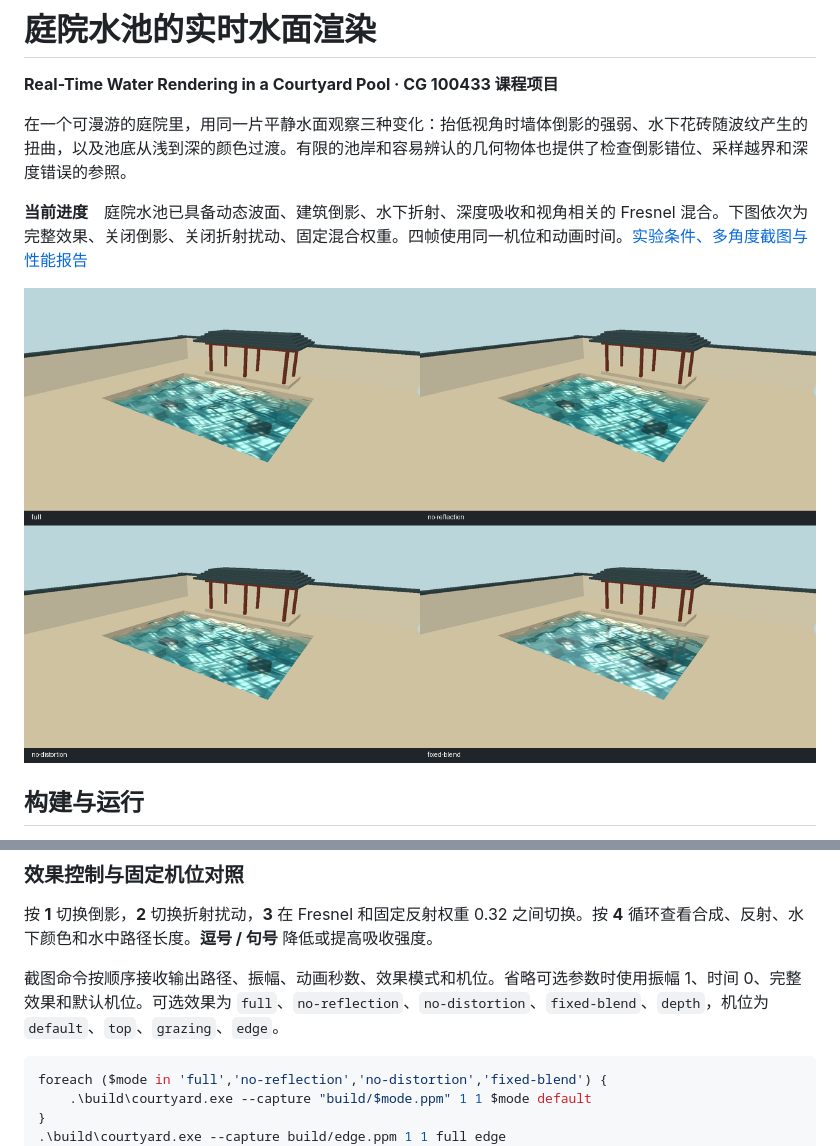
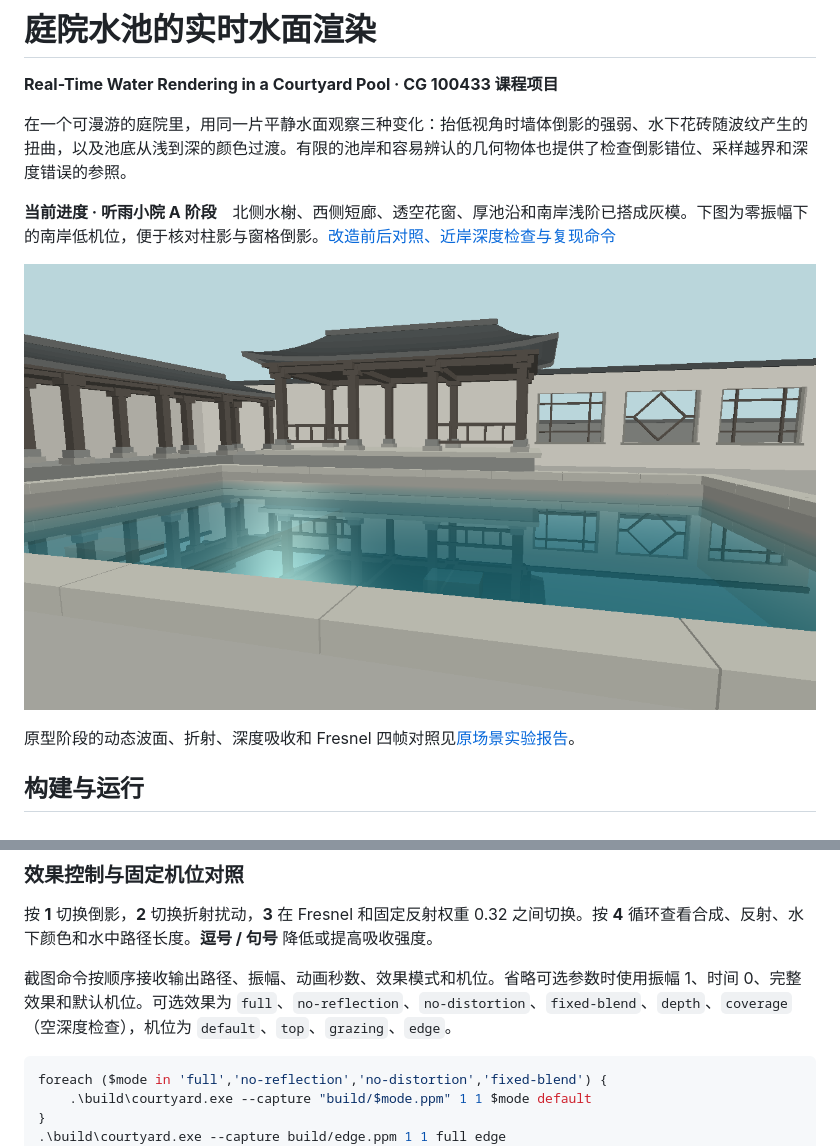
Before and after one commit to walllyIII/CG_project, a Markdown page: README.md, 2 parts joined by grey strips. Drawn GitHub-style; pictures changed too: docs/stage-a/grazing.png (added).

Commit message:
feat: build Jiangnan courtyard graybox and verify waterline depth

````diff
--- a/README.md
+++ b/README.md
@@ -4,9 +4,11 @@
 
 在一个可漫游的庭院里，用同一片平静水面观察三种变化：抬低视角时墙体倒影的强弱、水下花砖随波纹产生的扭曲，以及池底从浅到深的颜色过渡。有限的池岸和容易辨认的几何物体也提供了检查倒影错位、采样越界和深度错误的参照。
 
-**当前进度**　庭院水池已具备动态波面、建筑倒影、水下折射、深度吸收和视角相关的 Fresnel 混合。下图依次为完整效果、关闭倒影、关闭折射扰动、固定混合权重。四帧使用同一机位和动画时间。[实验条件、多角度截图与性能报告](docs/RESULTS.md)
+**当前进度 · 听雨小院 A 阶段**　北侧水榭、西侧短廊、透空花窗、厚池沿和南岸浅阶已搭成灰模。下图为零振幅下的南岸低机位，便于核对柱影与窗格倒影。[改造前后对照、近岸深度检查与复现命令](docs/stage-a/README.md)
 
-![固定机位的四组效果对照](docs/effects.png)
+![南岸低机位的水榭、短廊和漏窗](docs/stage-a/grazing.png)
+
+原型阶段的动态波面、折射、深度吸收和 Fresnel 四帧对照见[原场景实验报告](docs/RESULTS.md)。
 ## 构建与运行
 
 已验证环境为 Windows、MinGW-w64 GCC 15.2 和 CMake。需要 CMake 3.16 或更新版本、Git、C/C++ 编译器以及支持桌面 OpenGL 2.1 兼容上下文、帧缓冲对象（OpenGL 3.0 或 ARB_framebuffer_object）及 GLSL 1.20 的图形环境。CMake 优先使用已安装的 GLFW 3.3+，否则首次配置会联网下载 GLFW 3.4。场景几何和颜色均由代码生成。
@@ -26,7 +28,7 @@ cmake --build build --parallel
 
 按 **1** 切换倒影，**2** 切换折射扰动，**3** 在 Fresnel 和固定反射权重 0.32 之间切换。按 **4** 循环查看合成、反射、水下颜色和水中路径长度。**逗号 / 句号** 降低或提高吸收强度。
 
-截图命令按顺序接收输出路径、振幅、动画秒数、效果模式和机位。省略可选参数时使用振幅 1、时间 0、完整效果和默认机位。可选效果为 `full`、`no-reflection`、`no-distortion`、`fixed-blend`、`depth`，机位为 `default`、`top`、`grazing`、`edge`。
+截图命令按顺序接收输出路径、振幅、动画秒数、效果模式和机位。省略可选参数时使用振幅 1、时间 0、完整效果和默认机位。可选效果为 `full`、`no-reflection`、`no-distortion`、`fixed-blend`、`depth`、`coverage`（空深度检查），机位为 `default`、`top`、`grazing`、`edge`。
 
 ```powershell
 foreach ($mode in 'full','no-reflection','no-distortion','fixed-blend') {
````
Also changed, not shown: docs/JIANGNAN_PLAN.md (+1 -1 lines), docs/stage-a/README.md (added, +39 -0 lines), docs/stage-a/composition.png (added), docs/stage-a/edge-depth.png (added), docs/stage-a/overview.png (added), docs/stage-a/waterline.png (added), 5 other files.
